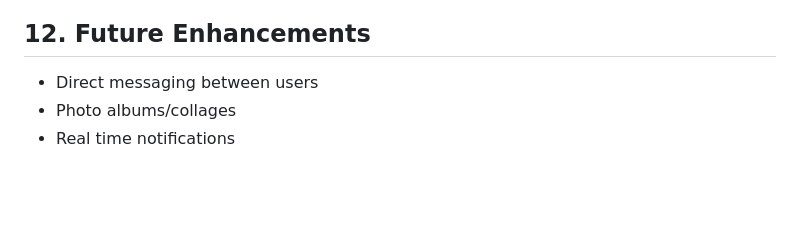
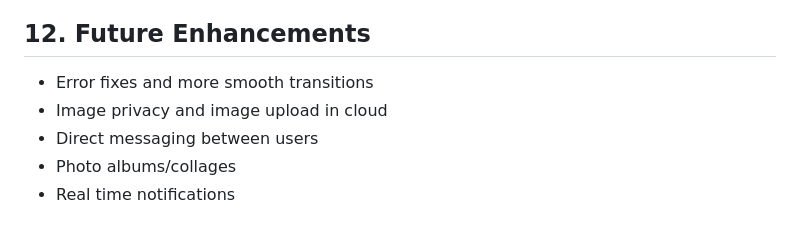
Before and after one commit to Sangameeee/Sathi, a Markdown page: README.md, the part around the change. Drawn GitHub-style; blank space fills up the shorter version.

```diff
--- a/README.md
+++ b/README.md
@@ -185,6 +185,8 @@ Screenshot of mobile and laptop is shown below:<br>
 
 
 ## 12. Future Enhancements
+- Error fixes and more smooth transitions
+- Image privacy and image upload in cloud
 - Direct messaging between users
 - Photo albums/collages
 - Real time notifications
```
